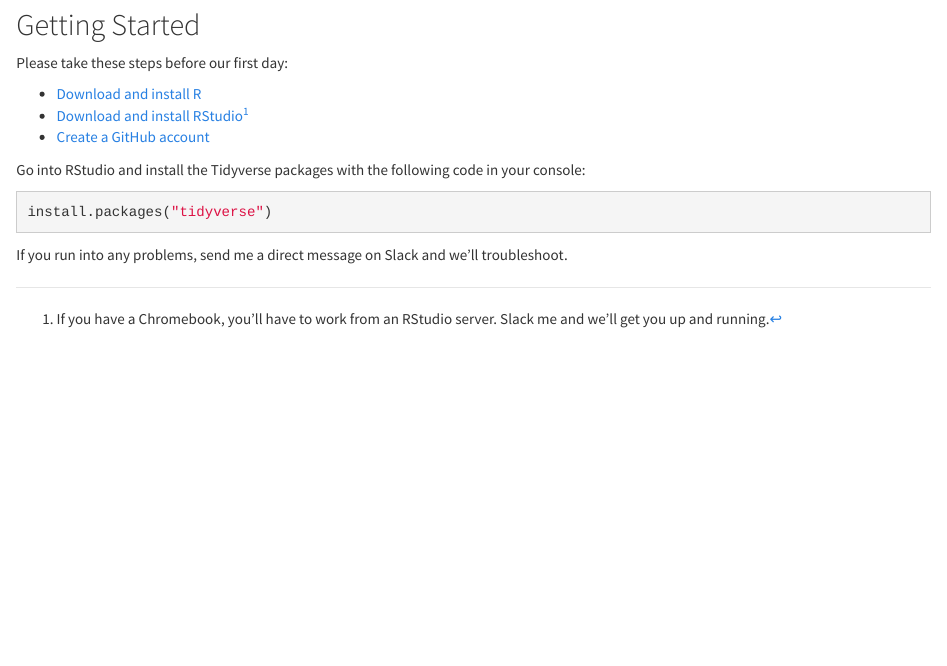
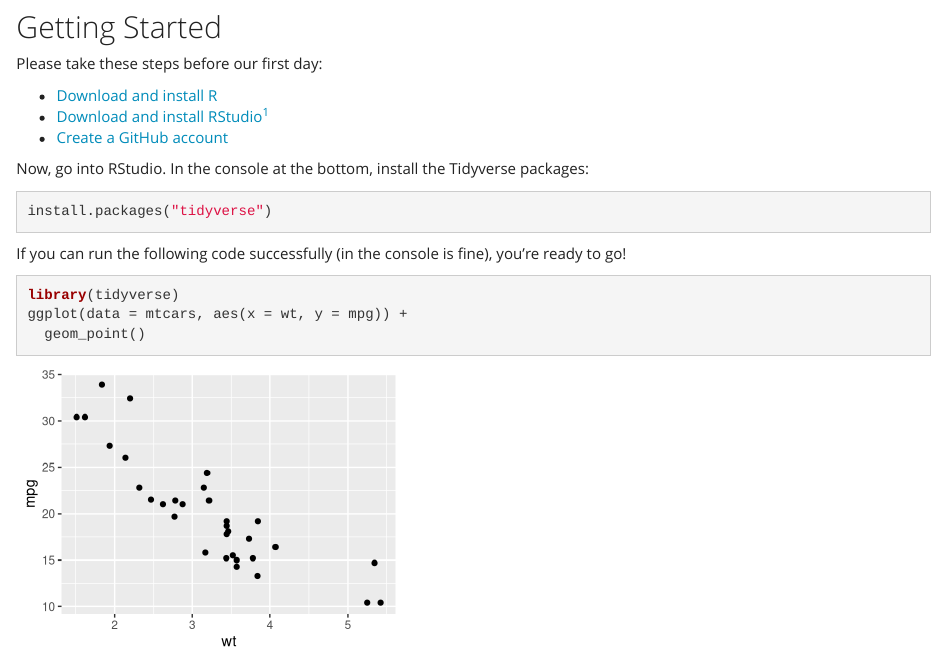
Before and after one commit to krhablutzel/srip-bootcamp, an R Markdown document (index.Rmd): the page in a window 1100 px wide, from 640 px down before the commit and from 620 px down after it, so that both start at the same text. Rendered offline with R 4.5, knitr and Pandoc, with nearby package versions; some code elsewhere in the file could not run offline.

````diff
--- a/_site.yml
+++ b/_site.yml
@@ -9,4 +9,4 @@
       href: day-1.html
 output:
   html_document:
-    theme: cosmo
+    theme: yeti
--- a/index.Rmd
+++ b/index.Rmd
@@ -5,7 +5,7 @@
 output:
   html_document:
     fig_width: 9
-    fig_height: 3
+    fig_height: 2
 ---
 
 ```{r setup, include=FALSE}
@@ -60,14 +60,20 @@
 - [Download and install RStudio](https://rstudio.com/products/rstudio/download/)[^chrome]
 - [Create a GitHub account](https://github.com/)
 
-Go into RStudio and install the Tidyverse packages with the following code in your console:
+Now, go into RStudio. In the console at the bottom, install the Tidyverse packages:
 
-```{r Install-Example, eval = FALSE}
+```{r Install-Packages, eval = FALSE}
 install.packages("tidyverse")
+```
+
+If you can run the following code successfully (in the console is fine), you're ready to go!
+
+```{r Example_Code, fig.width = 4, fig.height = 3}
+library(tidyverse)
+ggplot(data = mtcars, aes(x = wt, y = mpg)) +
+  geom_point()
 ```
 
 If you run into any problems, send me a direct message on Slack and we'll troubleshoot.
 
-
-
 [^chrome]: If you have a Chromebook, you'll have to work from an RStudio server. Slack me and we'll get you up and running.
````
Also changed, not shown: 4 other files.
